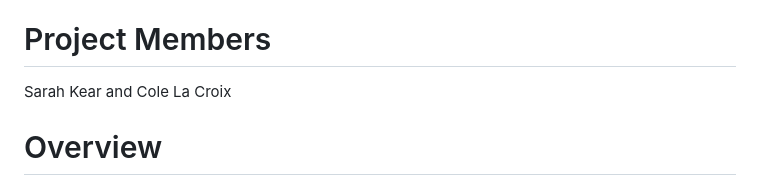
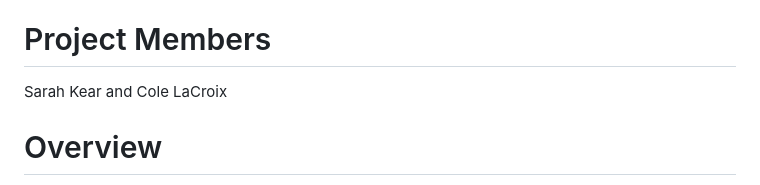
Before and after one commit to sarah-kear/KearLaCroix_ENV872_EDA_FinalProject, a Markdown page: README.md, the part around the change. Rendered like a GitHub page.

Commit message:
Update README.md
minor change

```diff
--- a/README.md
+++ b/README.md
@@ -6,7 +6,7 @@ Class: ENV 872/EDA
 Semester: Spring 2024
 
 # Project Members
-Sarah Kear and Cole La Croix
+Sarah Kear and Cole LaCroix
 
 # Overview
 This GitHub repository includes historical data of Los Angeles County's daily AQI and weather patterns which were downloaded from the U.S. EPA and NOAA. The data pulled from either organization were used to determine the seasonality of daily AQI values and the correlation between AQI values and weather patterns such as temperature, average wind speed, and precipitation.
```
